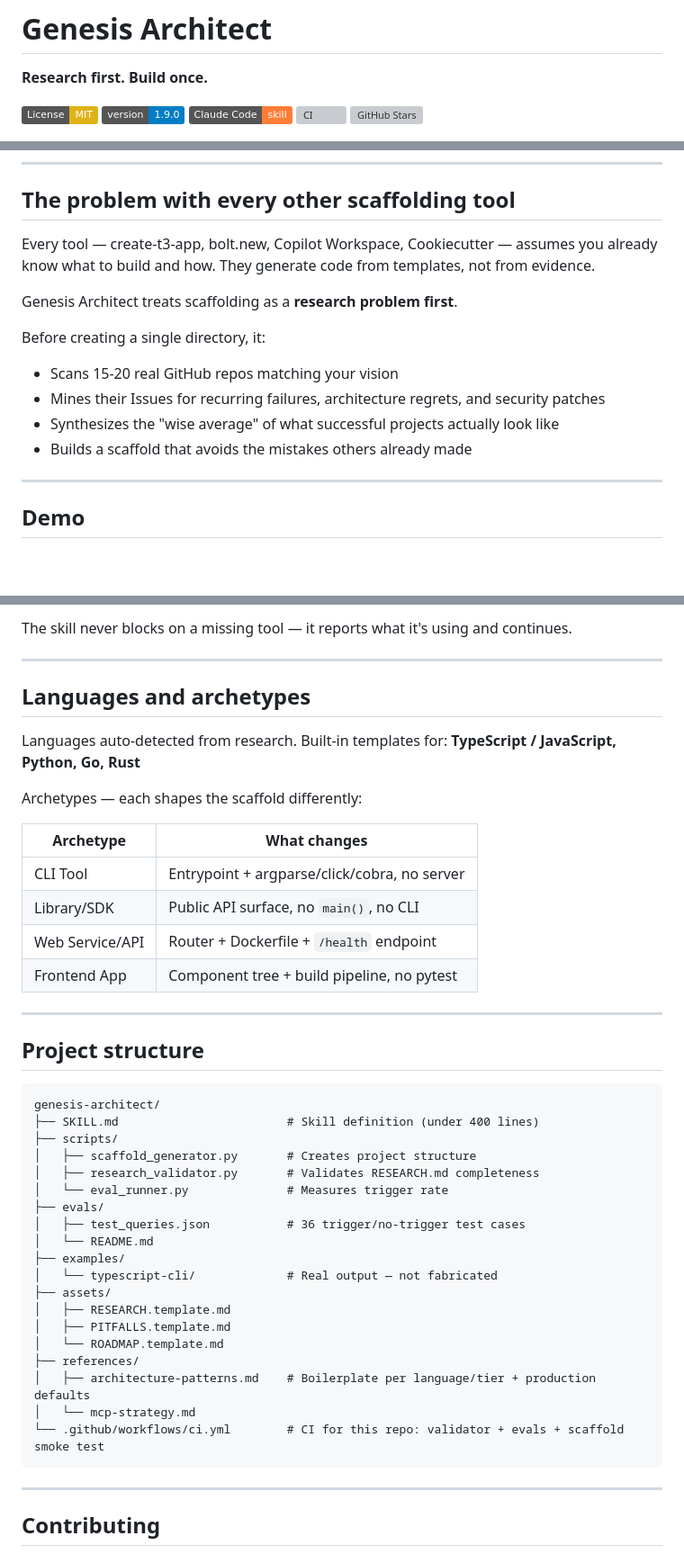
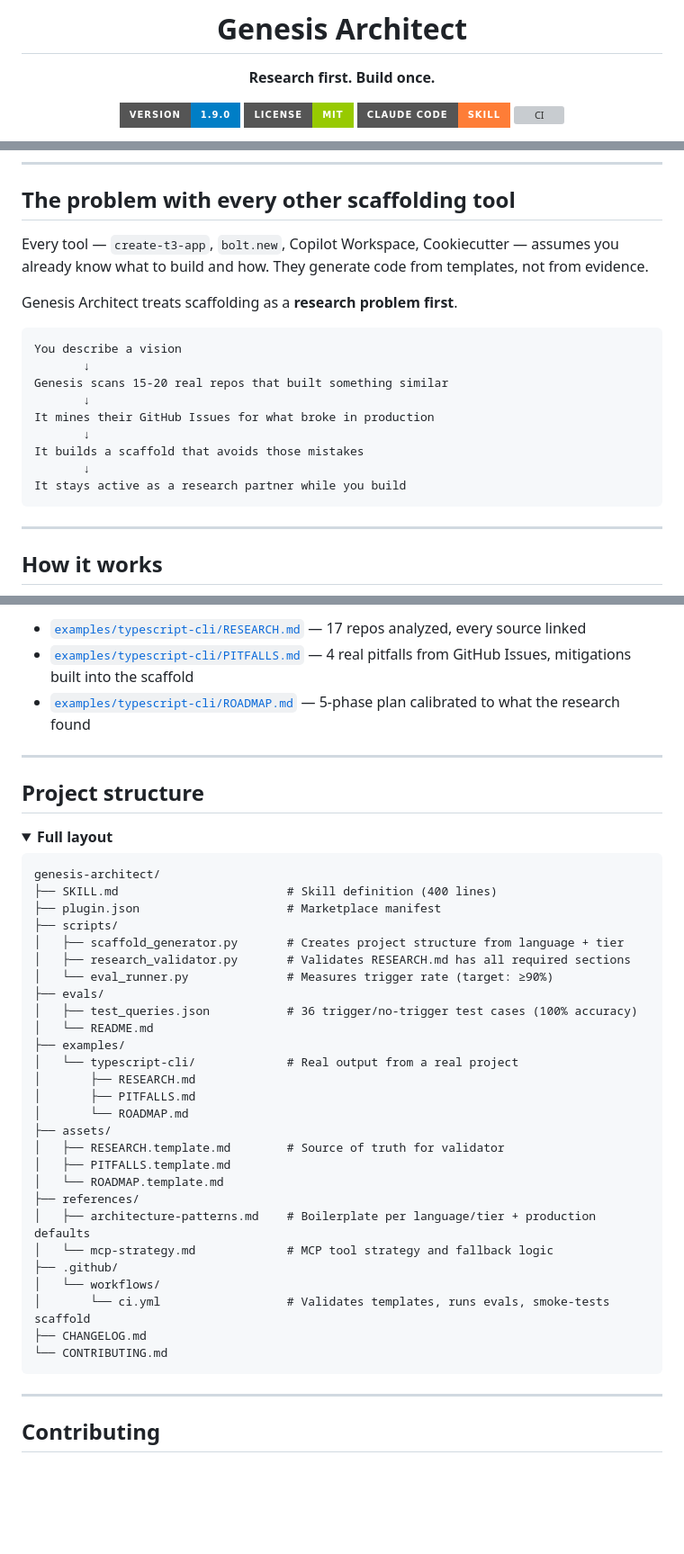
Before and after one commit to maioio/genesis-architect, a Markdown page: README.md, 3 parts joined by grey strips. Shown at 90% size. Rendered like a GitHub page; folded sections open; badges without logos; blank space fills up the shorter version; grey boxes are pictures that could not be loaded.

````diff
--- a/README.md
+++ b/README.md
@@ -2,9 +4,8 @@
 
 **Research first. Build once.**
 
-[![License: MIT](https://img.shields.io/badge/License-MIT-yellow.svg)](LICENSE)
-[![Version](https://img.shields.io/badge/version-1.9.0-blue.svg)](CHANGELOG.md)
-[![Claude Code](https://img.shields.io/badge/Claude%20Code-skill-orange.svg)](https://github.com/anthropics/claude-code)
-[![CI](https://img.shields.io/github/actions/workflow/status/maioio/genesis-architect/ci.yml?branch=main&label=CI)](https://github.com/maioio/genesis-architect/actions)
-[![GitHub Stars](https://img.shields.io/github/stars/maioio/genesis-architect?style=flat)](https://github.com/maioio/genesis-architect)
+[![Version](https://img.shields.io/badge/version-1.9.0-blue?style=for-the-badge)](CHANGELOG.md)
+[![License](https://img.shields.io/badge/license-MIT-green?style=for-the-badge)](LICENSE)
+[![Claude Code](https://img.shields.io/badge/Claude_Code-skill-orange?style=for-the-badge)](https://github.com/anthropics/claude-code)
+[![CI](https://img.shields.io/github/actions/workflow/status/maioio/genesis-architect/ci.yml?branch=main&style=for-the-badge&label=CI)](https://github.com/maioio/genesis-architect/actions)
 
@@ -15,17 +30,23 @@
 
 ## The problem with every other scaffolding tool
 
-Every tool — create-t3-app, bolt.new, Copilot Workspace, Cookiecutter — assumes you already know what to build and how. They generate code from templates, not from evidence.
+Every tool — `create-t3-app`, `bolt.new`, Copilot Workspace, Cookiecutter — assumes you already know what to build and how. They generate code from templates, not from evidence.
 
 Genesis Architect treats scaffolding as a **research problem first**.
 
-Before creating a single directory, it:
-- Scans 15-20 real GitHub repos matching your vision
-- Mines their Issues for recurring failures, architecture regrets, and security patches
-- Synthesizes the "wise average" of what successful projects actually look like
-- Builds a scaffold that avoids the mistakes others already made
+```
+You describe a vision
+       ↓
+Genesis scans 15-20 real repos that built something similar
+       ↓
+It mines their GitHub Issues for what broke in production
+       ↓
+It builds a scaffold that avoids those mistakes
+       ↓
+It stays active as a research partner while you build
+```
 
 ---
 
-## Demo
+## How it works
 
@@ -144,44 +215,41 @@ In a new session, it reads `RESEARCH.md` from your project to restore context.
 
-The skill never blocks on a missing tool — it reports what it's using and continues.
-
----
-
-## Languages and archetypes
-
-Languages auto-detected from research. Built-in templates for:
-**TypeScript / JavaScript, Python, Go, Rust**
-
-Archetypes — each shapes the scaffold differently:
-
-| Archetype | What changes |
-|-----------|-------------|
-| CLI Tool | Entrypoint + argparse/click/cobra, no server |
-| Library/SDK | Public API surface, no `main()`, no CLI |
-| Web Service/API | Router + Dockerfile + `/health` endpoint |
-| Frontend App | Component tree + build pipeline, no pytest |
+- [`examples/typescript-cli/RESEARCH.md`](examples/typescript-cli/RESEARCH.md) — 17 repos analyzed, every source linked
+- [`examples/typescript-cli/PITFALLS.md`](examples/typescript-cli/PITFALLS.md) — 4 real pitfalls from GitHub Issues, mitigations built into the scaffold
+- [`examples/typescript-cli/ROADMAP.md`](examples/typescript-cli/ROADMAP.md) — 5-phase plan calibrated to what the research found
 
 ---
 
 ## Project structure
 
+<details>
+<summary><b>Full layout</b></summary>
+
 ```
 genesis-architect/
-├── SKILL.md                        # Skill definition (under 400 lines)
+├── SKILL.md                        # Skill definition (400 lines)
+├── plugin.json                     # Marketplace manifest
 ├── scripts/
-│   ├── scaffold_generator.py       # Creates project structure
-│   ├── research_validator.py       # Validates RESEARCH.md completeness
-│   └── eval_runner.py              # Measures trigger rate
+│   ├── scaffold_generator.py       # Creates project structure from language + tier
+│   ├── research_validator.py       # Validates RESEARCH.md has all required sections
+│   └── eval_runner.py              # Measures trigger rate (target: ≥90%)
 ├── evals/
-│   ├── test_queries.json           # 36 trigger/no-trigger test cases
+│   ├── test_queries.json           # 36 trigger/no-trigger test cases (100% accuracy)
 │   └── README.md
 ├── examples/
-│   └── typescript-cli/             # Real output — not fabricated
+│   └── typescript-cli/             # Real output from a real project
+│       ├── RESEARCH.md
+│       ├── PITFALLS.md
+│       └── ROADMAP.md
 ├── assets/
-│   ├── RESEARCH.template.md
+│   ├── RESEARCH.template.md        # Source of truth for validator
 │   ├── PITFALLS.template.md
 │   └── ROADMAP.template.md
 ├── references/
 │   ├── architecture-patterns.md    # Boilerplate per language/tier + production defaults
-│   └── mcp-strategy.md
-└── .github/workflows/ci.yml        # CI for this repo: validator + evals + scaffold smoke test
+│   └── mcp-strategy.md             # MCP tool strategy and fallback logic
+├── .github/
+│   └── workflows/
+│       └── ci.yml                  # Validates templates, runs evals, smoke-tests scaffold
+├── CHANGELOG.md
+└── CONTRIBUTING.md
 ```
````
Also changed, not shown: other parts of README.md (+118 -47 lines).
